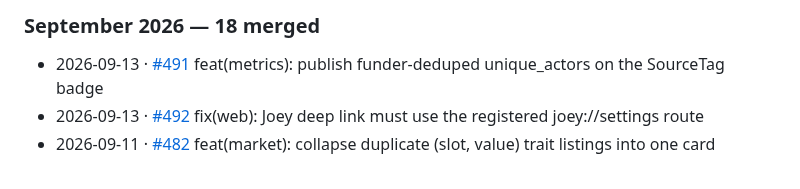
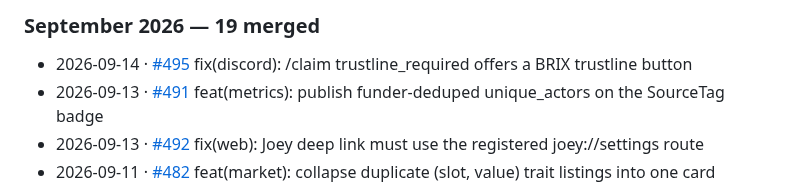
Before and after one commit to Team-Hamsa/LFG, a Markdown page: docs/HACKATHON.md, the part around one of its changes. Rendered like a GitHub page.

Commit message:
docs(HACKATHON): sync merged-PR changelog

```diff
--- a/docs/HACKATHON.md
+++ b/docs/HACKATHON.md
@@ -311,6 +311,7 @@ _271 pull requests merged since 2026-06-21. Regenerated automatically on every m
 
-### September 2026 — 18 merged
+### September 2026 — 19 merged
 
+- 2026-09-14 · [#495](https://github.com/Team-Hamsa/LFG/pull/495) fix(discord): /claim trustline_required offers a BRIX trustline button
 - 2026-09-13 · [#491](https://github.com/Team-Hamsa/LFG/pull/491) feat(metrics): publish funder-deduped unique_actors on the SourceTag badge
 - 2026-09-13 · [#492](https://github.com/Team-Hamsa/LFG/pull/492) fix(web): Joey deep link must use the registered joey://settings route
 - 2026-09-11 · [#482](https://github.com/Team-Hamsa/LFG/pull/482) feat(market): collapse duplicate (slot, value) trait listings into one card
```
Also changed, not shown: other parts of docs/HACKATHON.md (+1 -1 lines).
